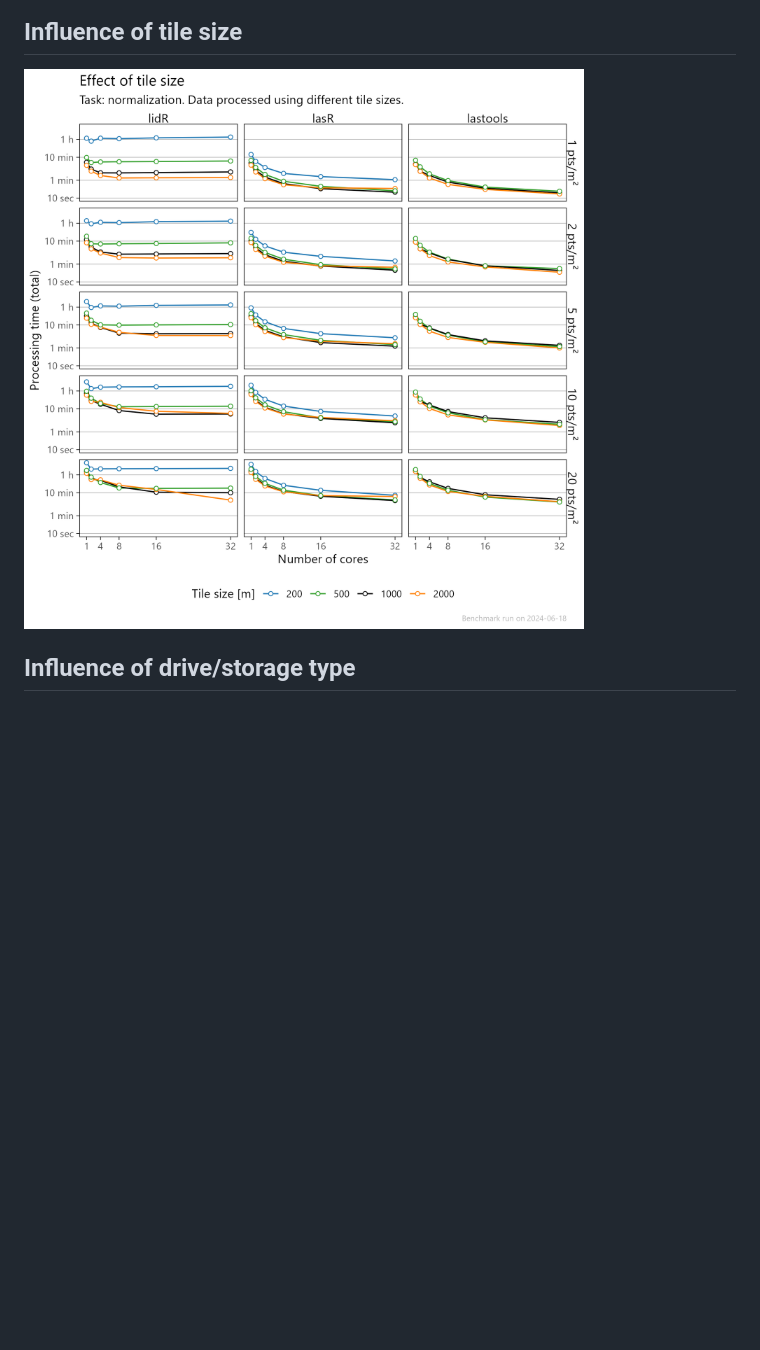
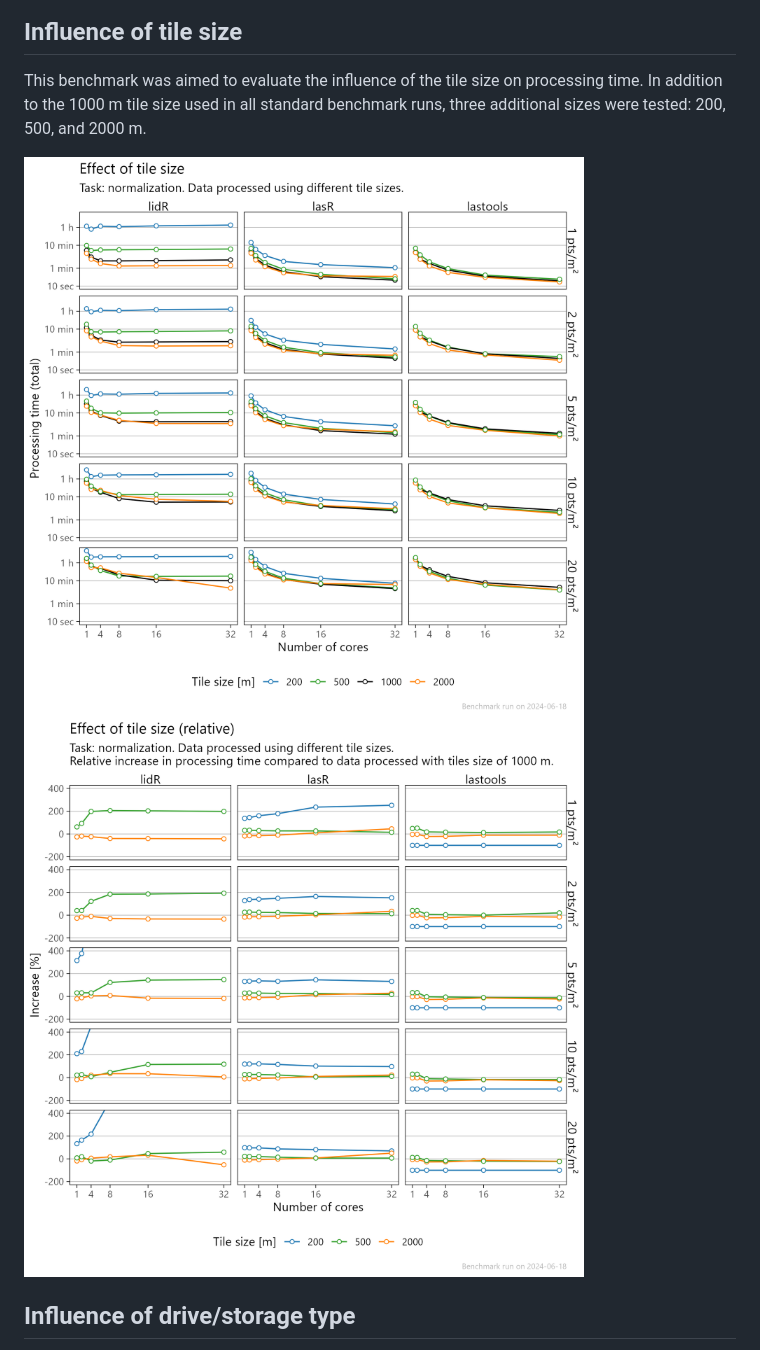
Before and after one commit to ptompalski/LidarSpeedTests, a Markdown page: README.md, the part around the change. Drawn GitHub-style; pictures changed too: graphics/byTileSizeRel.png (added); blank space fills up the shorter version.

Commit message:
updated tile size benchmark

```diff
--- a/README.md
+++ b/README.md
@@ -116,7 +116,12 @@ in progress
 
 ## Influence of tile size
 
-![](graphics/byTileSize.png)
+This benchmark was aimed to evaluate the influence of the tile size on
+processing time. In addition to the 1000 m tile size used in all
+standard benchmark runs, three additional sizes were tested: 200, 500,
+and 2000 m.
+
+![](graphics/byTileSize.png) ![](graphics/byTileSizeRel.png)
 
 ## Influence of drive/storage type
 
```
Also changed, not shown: 1 other file.
